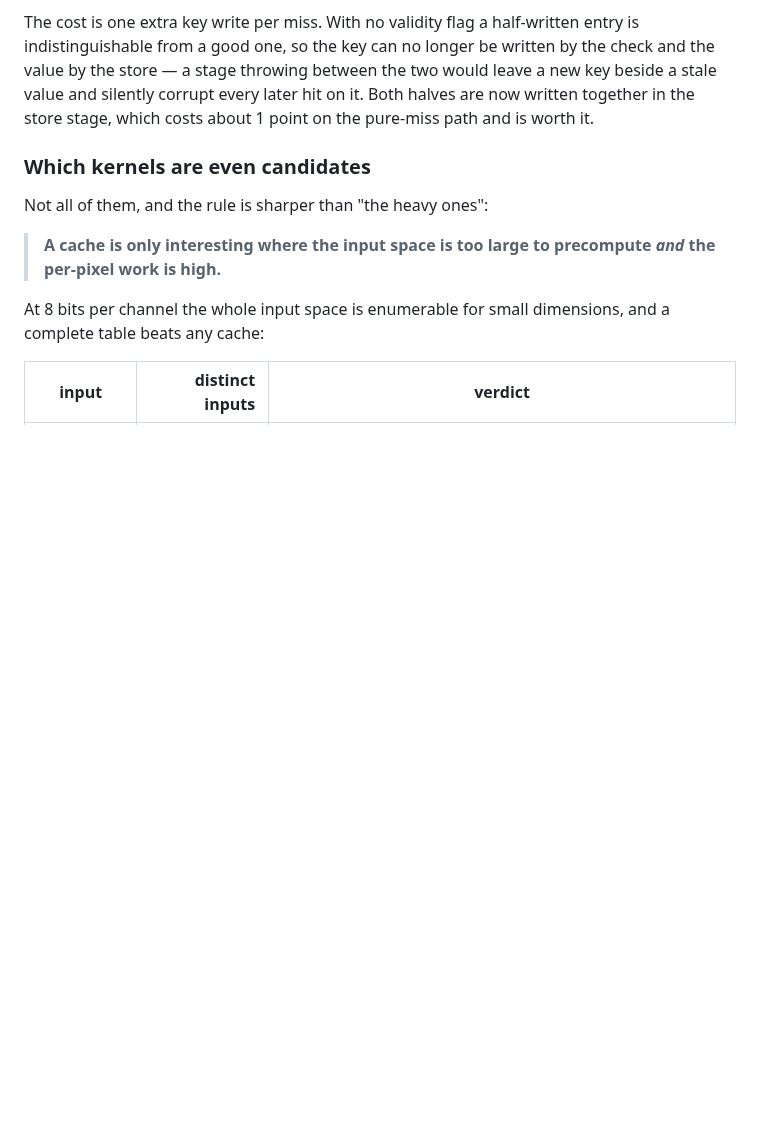
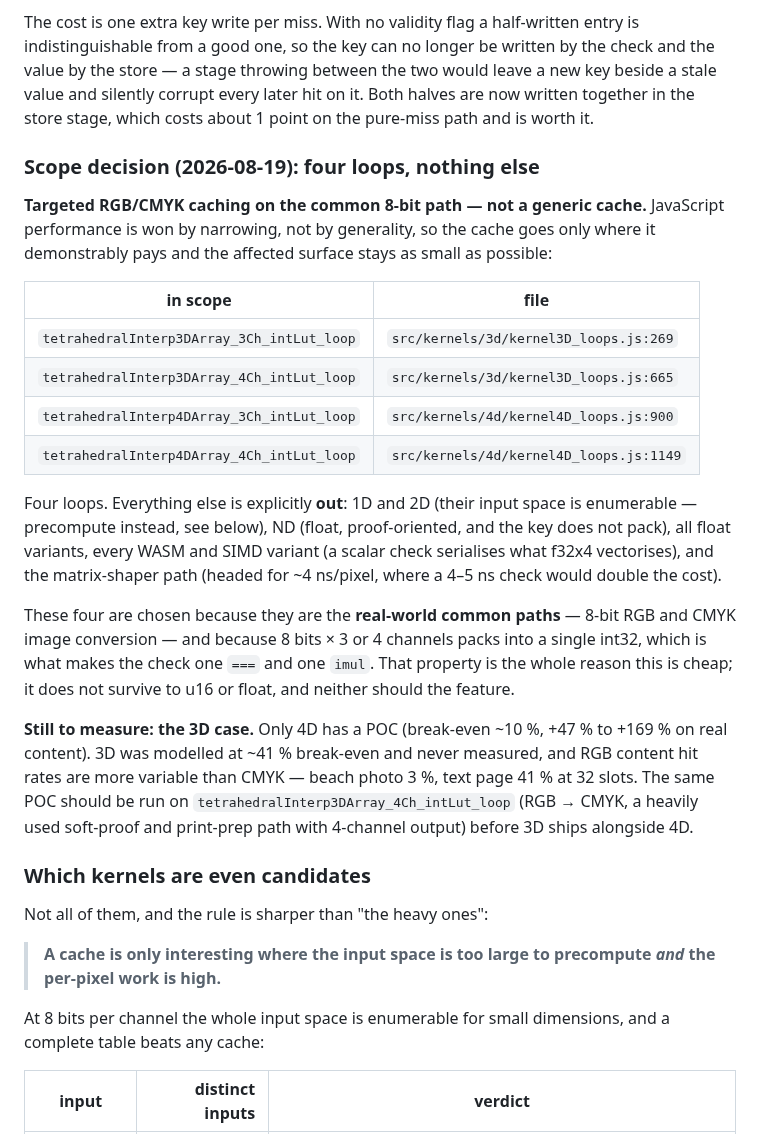
Before and after one commit to glennwilton/jsColorEngine, a Markdown page: docs/deepdive/PixelCache.md, the part around the change. Drawn GitHub-style; blank space fills up the shorter version.

Commit message:
docs: scope the kernel cache to four int-LUT loops
Targeted RGB/CMYK caching on the common 8-bit path, not a generic
cache. JS performance is won by narrowing, so the affected surface
stays minimal:

  tetrahedralInterp3DArray_3Ch_intLut_loop   kernel3D_loops.js:269
  tetrahedralInterp3DArray_4Ch_intLut_loop   kernel3D_loops.js:665
  tetrahedralInterp4DArray_3Ch_intLut_loop   kernel4D_loops.js:900
  tetrahedralInterp4DArray_4Ch_intLut_loop   kernel4D_loops.js:1149

Explicitly out: 1D and 2D (input space is enumerable — precompute
instead), ND (float, proof-oriented, key does not pack), all float
variants, every WASM/SIMD variant (a scalar check serialises what
f32x4 vectorises), and matrix-shaper (headed for ~4 ns/pixel, where a
4-5 ns check would double the cost).

These four are the real-world common paths, and 8 bits x 3 or 4
channels packs into one int32 — which is what makes the check a single
=== and a single imul. That property is the entire reason this is
cheap, and it does not survive to u16 or float.

Flagged as still unmeasured: only 4D has a POC. 3D was modelled at ~41%
break-even and never measured, and RGB hit rates vary far more than
CMYK (beach photo 3%, text page 41% at 32 slots). Run the POC on the
3D 4Ch loop — RGB to CMYK, a heavily used soft-proof and print-prep
path with 4-channel output — before 3D ships alongside 4D.

```diff
--- a/docs/deepdive/PixelCache.md
+++ b/docs/deepdive/PixelCache.md
@@ -327,6 +327,41 @@ throwing between the two would leave a new key beside a stale value and
 silently corrupt every later hit on it. Both halves are now written
 together in the store stage, which costs about 1 point on the pure-miss
 path and is worth it.
+
+### Scope decision (2026-08-19): four loops, nothing else
+
+**Targeted RGB/CMYK caching on the common 8-bit path — not a generic
+cache.** JavaScript performance is won by narrowing, not by generality,
+so the cache goes only where it demonstrably pays and the affected
+surface stays as small as possible:
+
+| in scope | file |
+|---|---|
+| `tetrahedralInterp3DArray_3Ch_intLut_loop` | `src/kernels/3d/kernel3D_loops.js:269` |
+| `tetrahedralInterp3DArray_4Ch_intLut_loop` | `src/kernels/3d/kernel3D_loops.js:665` |
+| `tetrahedralInterp4DArray_3Ch_intLut_loop` | `src/kernels/4d/kernel4D_loops.js:900` |
+| `tetrahedralInterp4DArray_4Ch_intLut_loop` | `src/kernels/4d/kernel4D_loops.js:1149` |
+
+Four loops. Everything else is explicitly **out**: 1D and 2D (their
+input space is enumerable — precompute instead, see below), ND (float,
+proof-oriented, and the key does not pack), all float variants, every
+WASM and SIMD variant (a scalar check serialises what f32x4
+vectorises), and the matrix-shaper path (headed for ~4 ns/pixel, where
+a 4–5 ns check would double the cost).
+
+These four are chosen because they are the **real-world common paths** —
+8-bit RGB and CMYK image conversion — and because 8 bits × 3 or 4
+channels packs into a single int32, which is what makes the check one
+`===` and one `imul`. That property is the whole reason this is cheap;
+it does not survive to u16 or float, and neither should the feature.
+
+**Still to measure: the 3D case.** Only 4D has a POC
+(break-even ~10 %, +47 % to +169 % on real content). 3D was modelled at
+~41 % break-even and never measured, and RGB content hit rates are more
+variable than CMYK — beach photo 3 %, text page 41 % at 32 slots. The
+same POC should be run on `tetrahedralInterp3DArray_4Ch_intLut_loop`
+(RGB → CMYK, a heavily used soft-proof and print-prep path with
+4-channel output) before 3D ships alongside 4D.
 
 ### Which kernels are even candidates
 
```
